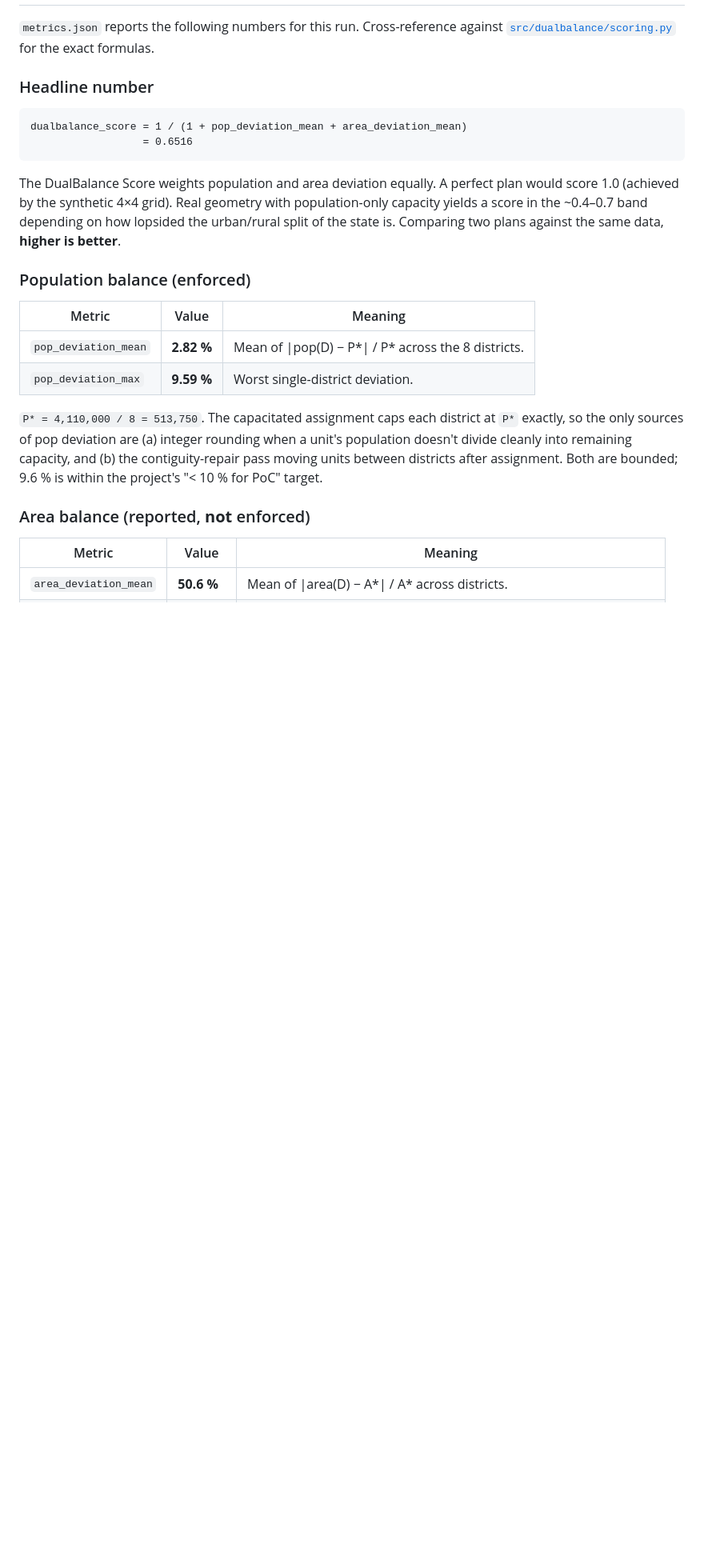
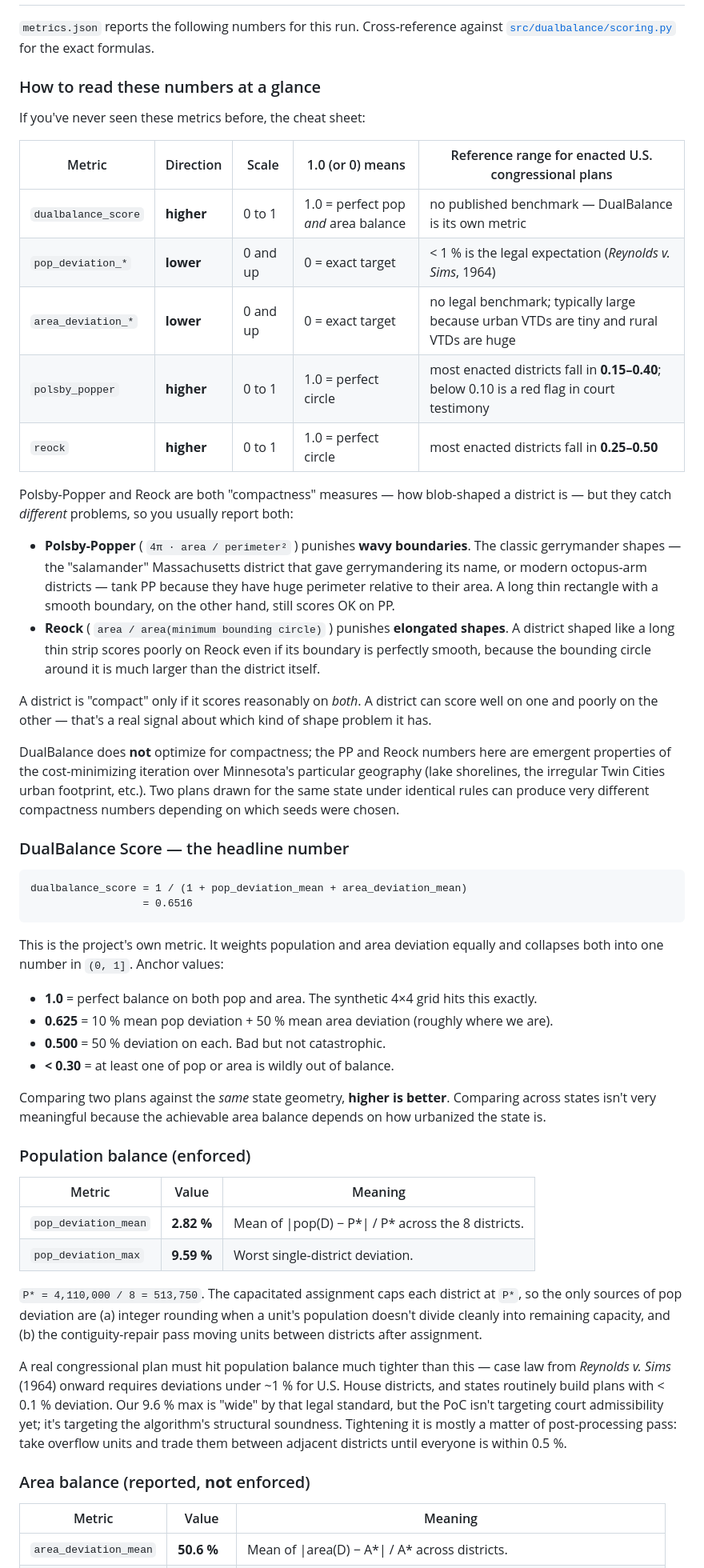
Before and after one commit to Steven-N-Hart/DualBalanceDistricting, a Markdown page: docs/mn-poc-walkthrough.md, the part around one of its changes. Shown at 80% size. GitHub-like rendering; blank space fills up the shorter version.

Commit message:
Make MN walkthrough metric section readable for newcomers
Adds a "How to read these numbers at a glance" cheat sheet table at the top
of the metric-by-metric section: direction (higher vs lower better), 0-1
scale, what 1.0 (or 0) means, and a reference range from real enacted U.S.
congressional plans so readers have a benchmark.

Explains Polsby-Popper and Reock in plain English -- what each one catches
that the other misses (PP punishes wavy boundaries, Reock punishes
elongated shapes), and why you usually report both. Adds anchor values for
the DualBalance Score so readers can interpret 0.65 without doing the
algebra (e.g. 0.625 = 10% pop dev + 50% area dev). Connects each MN number
to its benchmark range so "0.36 PP mean" is contextualized as "upper end
of typical for enacted plans" rather than just a bare number.

Co-Authored-By: Claude Opus 4.7 (1M context) <noreply@anthropic.com>

````diff
--- a/docs/mn-poc-walkthrough.md
+++ b/docs/mn-poc-walkthrough.md
@@ -48,14 +48,42 @@ Two things to read off the figure:
 
 `metrics.json` reports the following numbers for this run. Cross-reference against [`src/dualbalance/scoring.py`](../src/dualbalance/scoring.py) for the exact formulas.
 
-### Headline number
+### How to read these numbers at a glance
+
+If you've never seen these metrics before, the cheat sheet:
+
+| Metric | Direction | Scale | 1.0 (or 0) means | Reference range for enacted U.S. congressional plans |
+|---|---|---|---|---|
+| `dualbalance_score` | **higher** | 0 to 1 | 1.0 = perfect pop *and* area balance | no published benchmark — DualBalance is its own metric |
+| `pop_deviation_*` | **lower** | 0 and up | 0 = exact target | < 1 % is the legal expectation (*Reynolds v. Sims*, 1964) |
+| `area_deviation_*` | **lower** | 0 and up | 0 = exact target | no legal benchmark; typically large because urban VTDs are tiny and rural VTDs are huge |
+| `polsby_popper` | **higher** | 0 to 1 | 1.0 = perfect circle | most enacted districts fall in **0.15–0.40**; below 0.10 is a red flag in court testimony |
+| `reock` | **higher** | 0 to 1 | 1.0 = perfect circle | most enacted districts fall in **0.25–0.50** |
+
+Polsby-Popper and Reock are both "compactness" measures — how blob-shaped a district is — but they catch *different* problems, so you usually report both:
+
+- **Polsby-Popper** ( `4π · area / perimeter²` ) punishes **wavy boundaries**. The classic gerrymander shapes — the "salamander" Massachusetts district that gave gerrymandering its name, or modern octopus-arm districts — tank PP because they have huge perimeter relative to their area. A long thin rectangle with a smooth boundary, on the other hand, still scores OK on PP.
+- **Reock** ( `area / area(minimum bounding circle)` ) punishes **elongated shapes**. A district shaped like a long thin strip scores poorly on Reock even if its boundary is perfectly smooth, because the bounding circle around it is much larger than the district itself.
+
+A district is "compact" only if it scores reasonably on *both*. A district can score well on one and poorly on the other — that's a real signal about which kind of shape problem it has.
+
+DualBalance does **not** optimize for compactness; the PP and Reock numbers here are emergent properties of the cost-minimizing iteration over Minnesota's particular geography (lake shorelines, the irregular Twin Cities urban footprint, etc.). Two plans drawn for the same state under identical rules can produce very different compactness numbers depending on which seeds were chosen.
+
+### DualBalance Score — the headline number
 
 ```
 dualbalance_score = 1 / (1 + pop_deviation_mean + area_deviation_mean)
                   = 0.6516
 ```
 
-The DualBalance Score weights population and area deviation equally. A perfect plan would score 1.0 (achieved by the synthetic 4×4 grid). Real geometry with population-only capacity yields a score in the ~0.4–0.7 band depending on how lopsided the urban/rural split of the state is. Comparing two plans against the same data, **higher is better**.
+This is the project's own metric. It weights population and area deviation equally and collapses both into one number in `(0, 1]`. Anchor values:
+
+- **1.0** = perfect balance on both pop and area. The synthetic 4×4 grid hits this exactly.
+- **0.625** = 10 % mean pop deviation + 50 % mean area deviation (roughly where we are).
+- **0.500** = 50 % deviation on each. Bad but not catastrophic.
+- **< 0.30** = at least one of pop or area is wildly out of balance.
+
+Comparing two plans against the *same* state geometry, **higher is better**. Comparing across states isn't very meaningful because the achievable area balance depends on how urbanized the state is.
 
 ### Population balance (enforced)
 
@@ -64,7 +92,9 @@ The DualBalance Score weights population and area deviation equally. A perfect p
 | `pop_deviation_mean` | **2.82 %** | Mean of \|pop(D) − P\*\| / P\* across the 8 districts. |
 | `pop_deviation_max` | **9.59 %** | Worst single-district deviation. |
 
-`P* = 4,110,000 / 8 = 513,750`. The capacitated assignment caps each district at `P*` exactly, so the only sources of pop deviation are (a) integer rounding when a unit's population doesn't divide cleanly into remaining capacity, and (b) the contiguity-repair pass moving units between districts after assignment. Both are bounded; 9.6 % is within the project's "< 10 % for PoC" target.
+`P* = 4,110,000 / 8 = 513,750`. The capacitated assignment caps each district at `P*`, so the only sources of pop deviation are (a) integer rounding when a unit's population doesn't divide cleanly into remaining capacity, and (b) the contiguity-repair pass moving units between districts after assignment.
+
+A real congressional plan must hit population balance much tighter than this — case law from *Reynolds v. Sims* (1964) onward requires deviations under ~1 % for U.S. House districts, and states routinely build plans with < 0.1 % deviation. Our 9.6 % max is "wide" by that legal standard, but the PoC isn't targeting court admissibility yet; it's targeting the algorithm's structural soundness. Tightening it is mostly a matter of post-processing pass: take overflow units and trade them between adjacent districts until everyone is within 0.5 %.
 
 ### Area balance (reported, **not** enforced)
 
````
Also changed, not shown: other parts of docs/mn-poc-walkthrough.md (+8 -8 lines).
